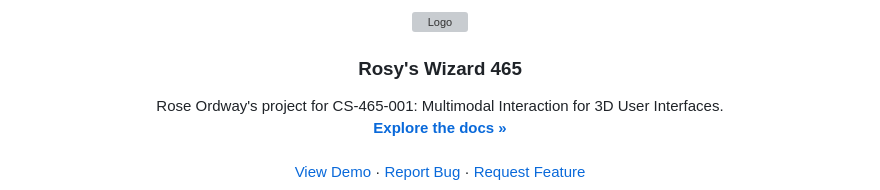
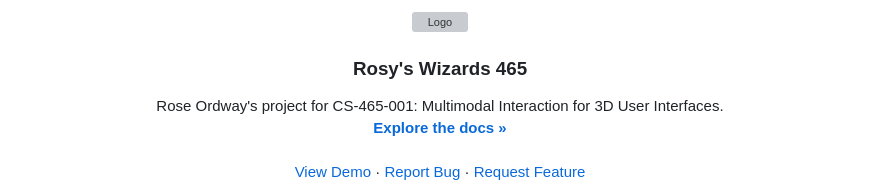
Before and after one commit to csu-hci-projects/CS465_OrdwayR, a Markdown page: README.md, the part around the change printed below. GitHub-like rendering; grey boxes are pictures that could not be loaded.

```diff
--- a/README.md
+++ b/README.md
@@ -34,6 +34,6 @@
   </a>
 
-<h3 align="center">Rosy's Wizard 465</h3>
+<h3 align="center">Rosy's Wizards 465</h3>
 
   <p align="center">
     Rose Ordway's project for CS-465-001: Multimodal Interaction for 3D User Interfaces.
```
Also changed, not shown: other parts of README.md (+19 -19 lines).
